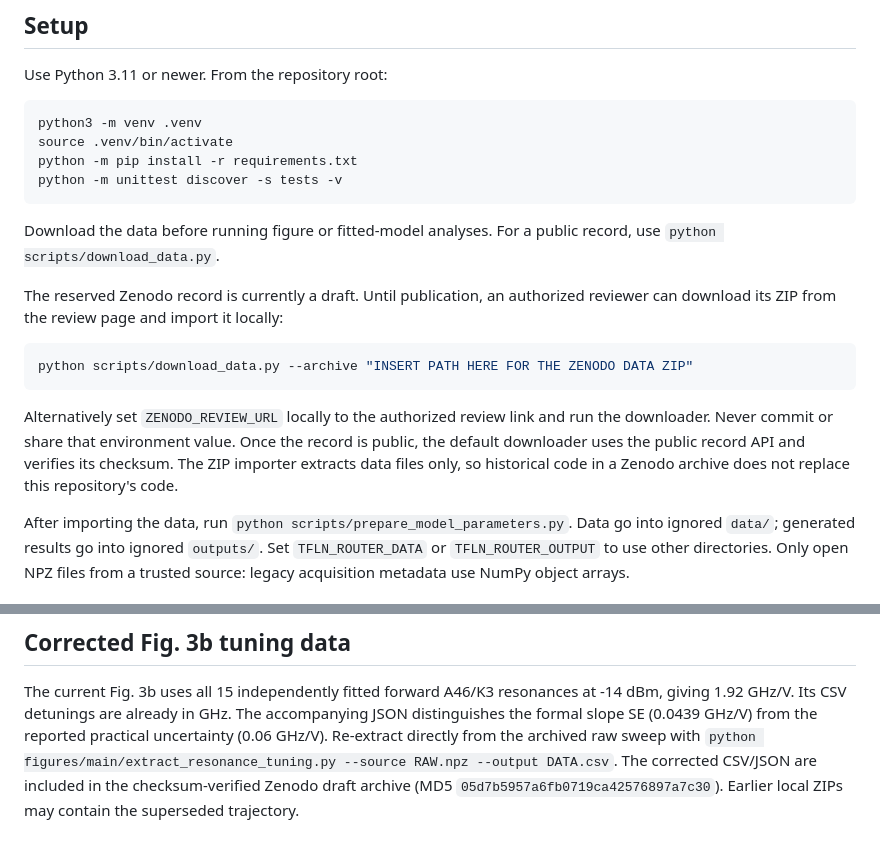
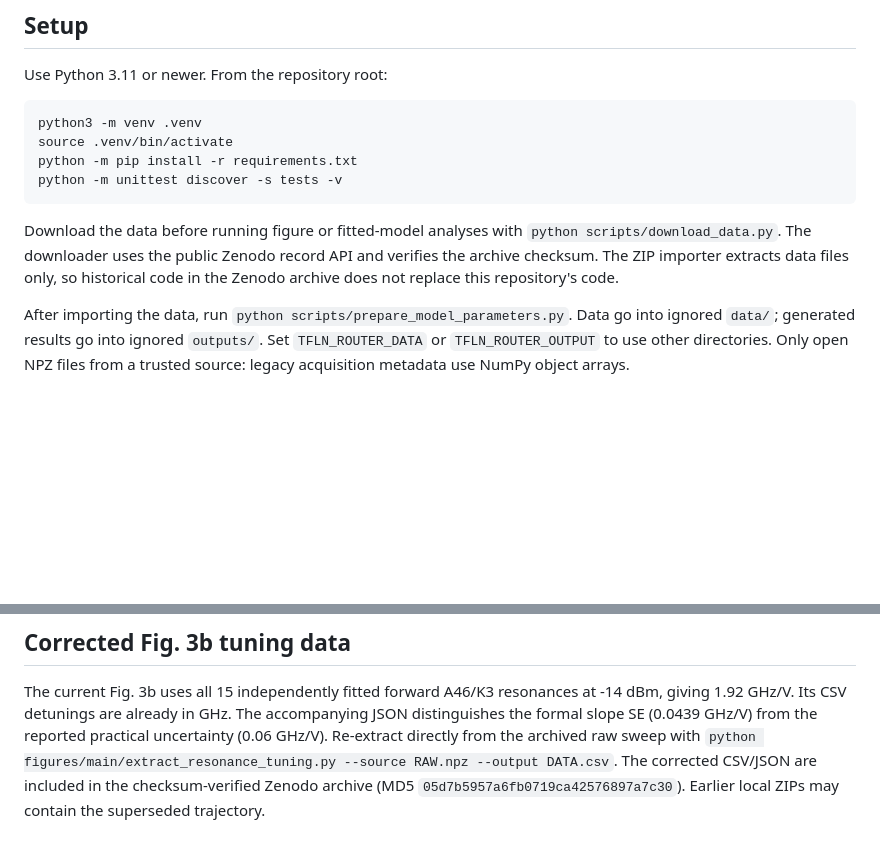
Before and after one commit to sandrobuzzi/Multiport-Photonic-Routing, a Markdown page: README.md, 2 parts joined by grey strips. Drawn GitHub-style; blank space fills up the shorter version.

Commit message:
Update README for public Zenodo release

````diff
--- a/README.md
+++ b/README.md
@@ -32,21 +32,10 @@ python -m pip install -r requirements.txt
 python -m unittest discover -s tests -v
 ```
 
-Download the data before running figure or fitted-model analyses. For a public
-record, use `python scripts/download_data.py`.
-
-The reserved Zenodo record is currently a draft. Until publication, an authorized
-reviewer can download its ZIP from the review page and import it locally:
-
-```sh
-python scripts/download_data.py --archive "INSERT PATH HERE FOR THE ZENODO DATA ZIP"
-```
-
-Alternatively set `ZENODO_REVIEW_URL` locally to the authorized review link and
-run the downloader. Never commit or share that environment value. Once the record
-is public, the default downloader uses the public record API and verifies its
-checksum. The ZIP importer extracts data files only, so historical code in a
-Zenodo archive does not replace this repository's code.
+Download the data before running figure or fitted-model analyses with
+`python scripts/download_data.py`. The downloader uses the public Zenodo record
+API and verifies the archive checksum. The ZIP importer extracts data files only,
+so historical code in the Zenodo archive does not replace this repository's code.
 
 After importing the data, run `python scripts/prepare_model_parameters.py`.
 Data go into ignored `data/`; generated results go into ignored `outputs/`.
@@ -149,5 +138,5 @@ in GHz. The accompanying JSON distinguishes the formal slope SE
 (0.0439 GHz/V) from the reported practical uncertainty (0.06 GHz/V).
 Re-extract directly from the archived raw sweep with
 `python figures/main/extract_resonance_tuning.py --source RAW.npz --output DATA.csv`.
-The corrected CSV/JSON are included in the checksum-verified Zenodo draft archive
+The corrected CSV/JSON are included in the checksum-verified Zenodo archive
 (MD5 `05d7b5957a6fb0719ca42576897a7c30`). Earlier local ZIPs may contain the superseded trajectory.
````
